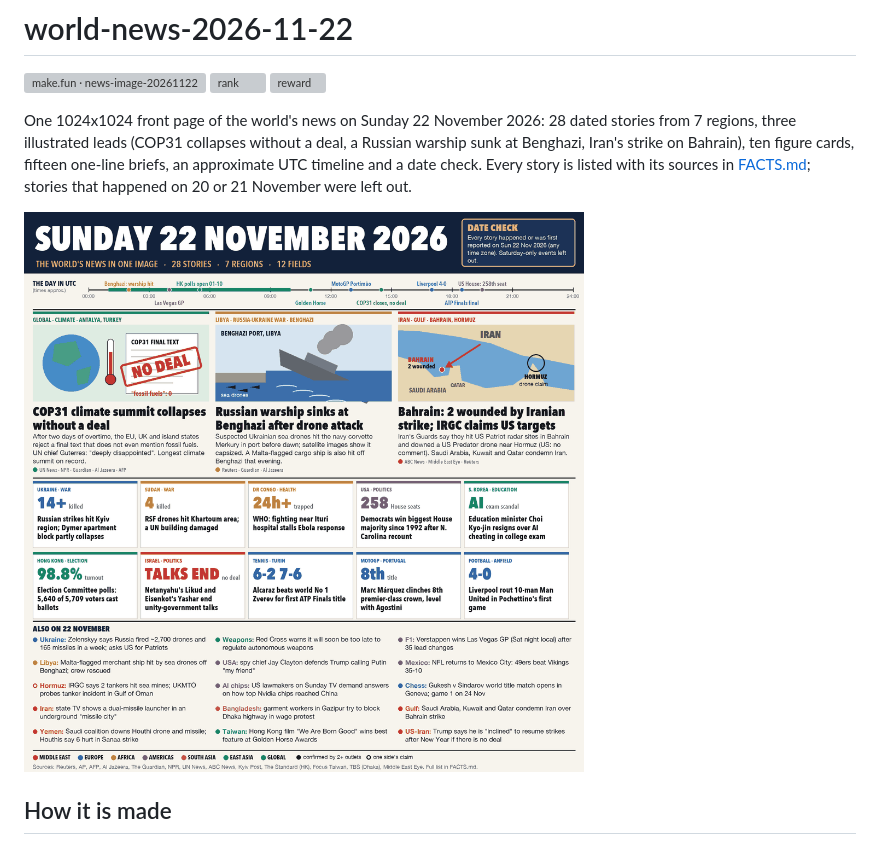
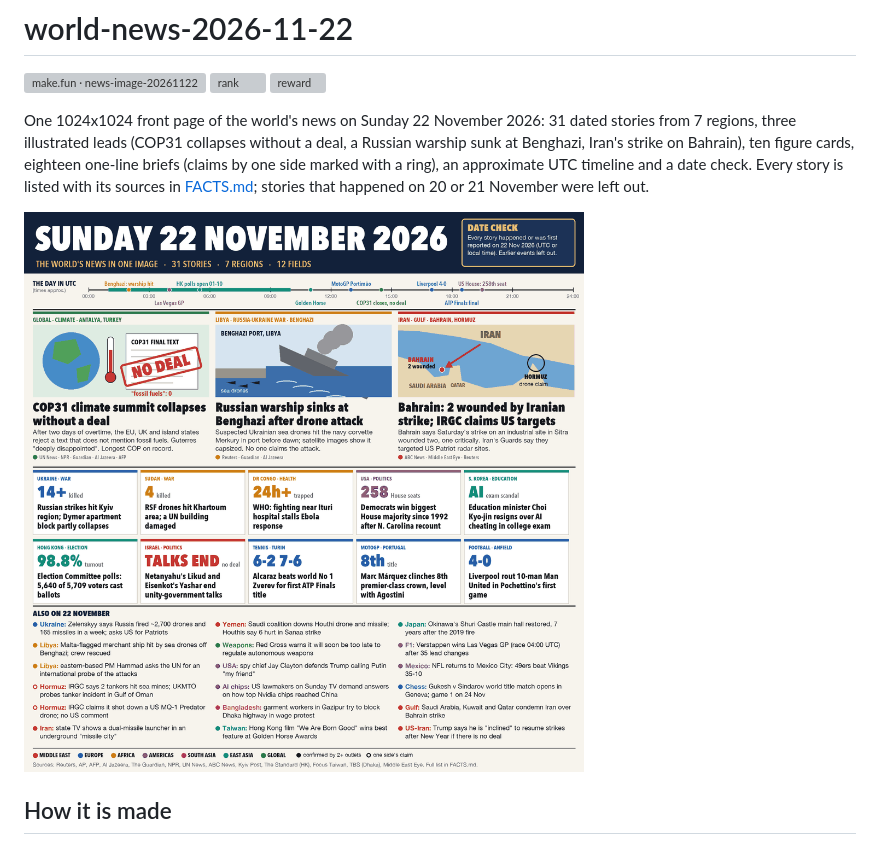
Before and after one commit to GAD2412/world-news-2026-11-22, a Markdown page: README.md, the part around the change. Drawn GitHub-style; pictures changed too: entry.png; grey boxes are pictures that could not be loaded.

Commit message:
v2: 31 stories, larger card headlines, date check wording, de-duplicated Gulf items

```diff
--- a/README.md
+++ b/README.md
@@ -4,9 +4,10 @@
 [![rank](https://make.fun/badge/news-image-20261122/GAD2412/world-news-2026-11-22/rank.svg)](https://make.fun/bounty/news-image-20261122/leaderboard?utm_source=github&utm_medium=readme&utm_campaign=news-image-20261122)
 [![reward](https://make.fun/badge/news-image-20261122/GAD2412/world-news-2026-11-22/reward.svg)](https://make.fun/bounty/news-image-20261122?utm_source=github&utm_medium=readme&utm_campaign=news-image-20261122)
 
-One 1024x1024 front page of the world's news on Sunday 22 November 2026: 28 dated stories from 7 regions, three
+One 1024x1024 front page of the world's news on Sunday 22 November 2026: 31 dated stories from 7 regions, three
 illustrated leads (COP31 collapses without a deal, a Russian warship sunk at Benghazi, Iran's strike on Bahrain),
-ten figure cards, fifteen one-line briefs, an approximate UTC timeline and a date check. Every story is listed with
+ten figure cards, eighteen one-line briefs (claims by one side marked with a ring), an approximate UTC timeline
+and a date check. Every story is listed with
 its sources in [FACTS.md](FACTS.md); stories that happened on 20 or 21 November were left out.
 
 ![entry](entry.png)
```
Also changed, not shown: FACTS.md (+6 -0 lines), 1 other file.
